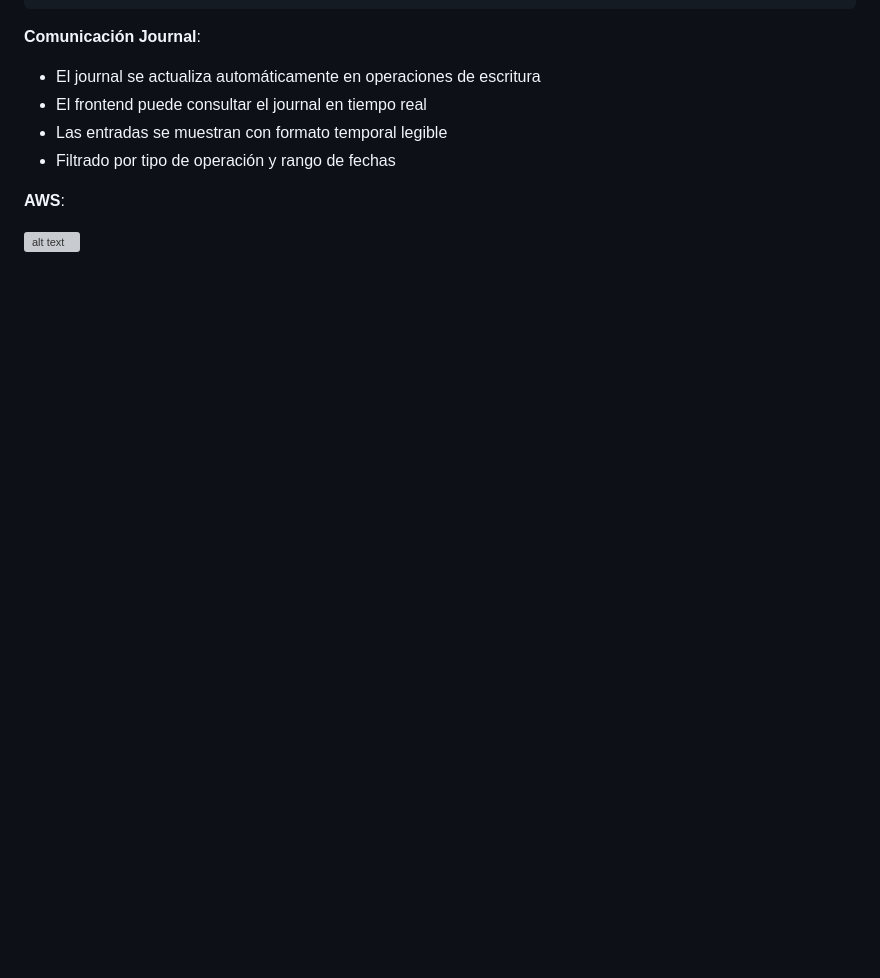
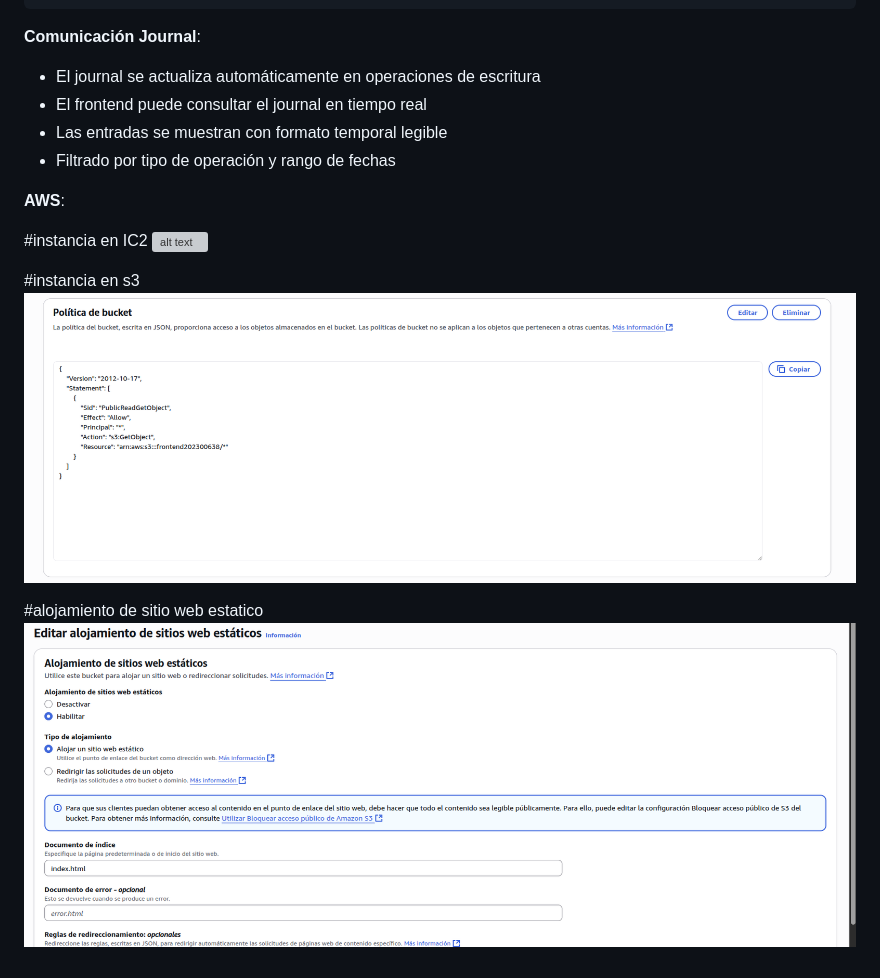
Before and after one commit to DiegVas/MIA_2S2025_P2_202300638, a Markdown page: docs/manual_tecnico.md, the part around the change. Drawn GitHub-style; pictures changed too: docs/image-10.png (added), docs/image-9.png (added); blank space fills up the shorter version; grey boxes are pictures that could not be loaded.

```diff
--- a/docs/manual_tecnico.md
+++ b/docs/manual_tecnico.md
@@ -1811,4 +1811,11 @@ Frontend: Visualización de contenido en interfaz
 
 **AWS**:
 
+#instancia en IC2
 ![alt text](image-8.png)
+
+#instancia en s3
+![alt text](image-9.png)
+
+#alojamiento de sitio web estatico
+![alt text](image-10.png)
```
Also changed, not shown: 1 other file.
